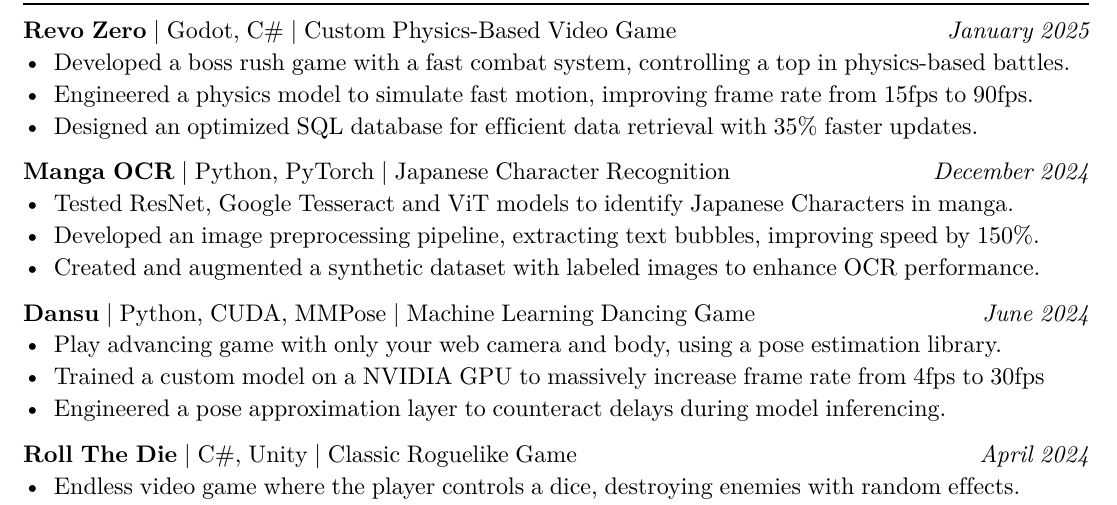
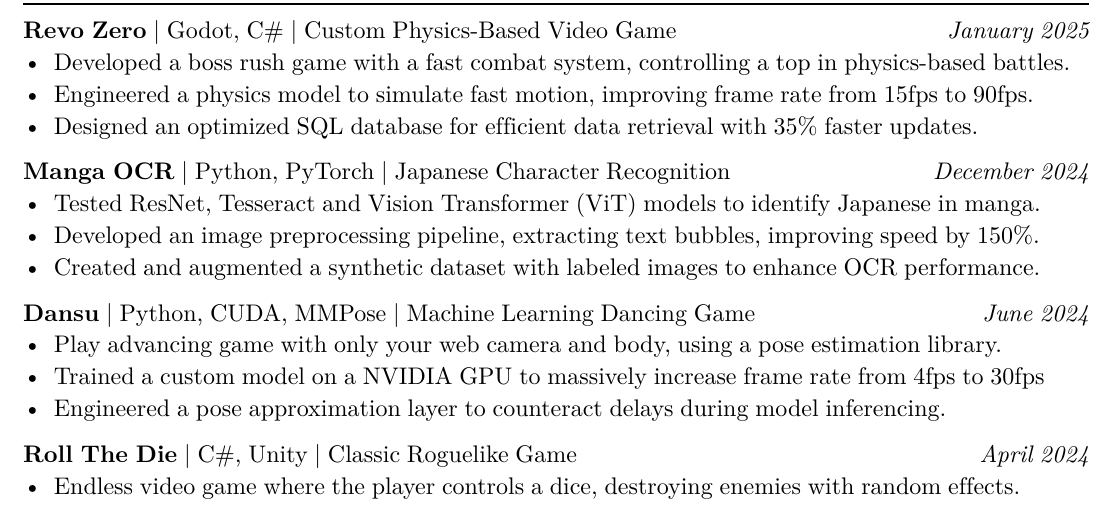
Before and after one commit to Dragos-Lup/Dragos-Lup.github.io, a Typst document (gamedev.typ, which reads softwaredev.typ): part of the page, cut so that both start at the same text. The pictures show the PDF file gamedev.pdf that the author committed with the source.

Commit message:
resume updates

```diff
--- a/gamedev.typ
+++ b/gamedev.typ
@@ -74,7 +74,7 @@
   disc: "Japanese Character Recognition",
   date: "December 2024",
 )
-- Tested ResNet, Google Tesseract and ViT models to identify Japanese Characters in manga.
+- Tested ResNet, Tesseract and Vision Transformer (ViT) models to identify Japanese in manga.
 - Developed an image preprocessing pipeline, extracting text bubbles, improving speed by 150%.
 - Created and augmented a synthetic dataset with labeled images to enhance OCR performance.
 
--- a/softwaredev.typ
+++ b/softwaredev.typ
@@ -83,7 +83,7 @@
   disc: "Japanese Character Recognition",
   date: "December 2024",
 )
-- Tested ResNet, Google Tesseract and Vision Transformer models to identify Japanese in manga.
+- Tested ResNet, Tesseract and Vision Transformer (ViT) models to identify Japanese in manga.
 - Developed an image preprocessing pipeline, extracting text bubbles, improving speed by 150%.
 - Created and augmented a synthetic dataset with labeled images to enhance OCR performance.
 
```
Also changed, not shown: resume_defs.typ (+1 -1 lines), gamedev.pdf, softwaredev.pdf, softwaredev.typ (2 more changed lines), 1 other file.
